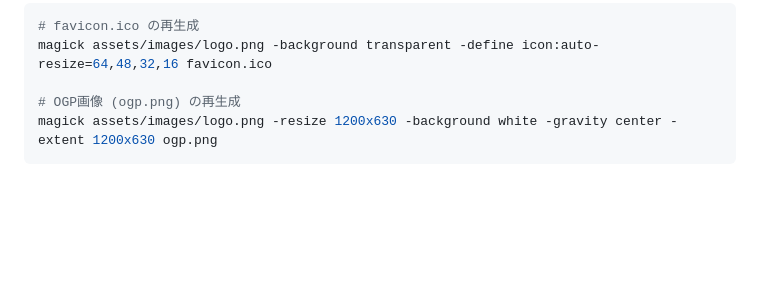
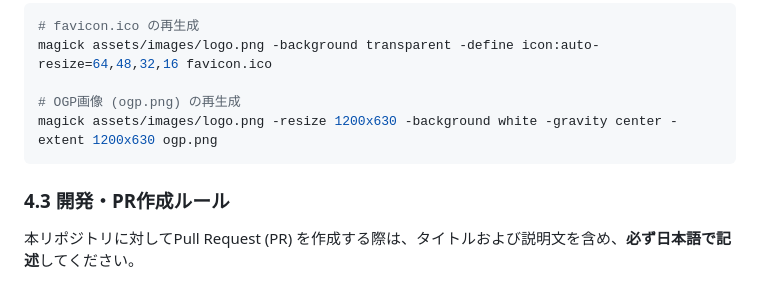
Before and after one commit to CoderDojoSAGA/denshikousakuWS, a Markdown page: AGENT_INSTRUCTIONS.md, the part around the change. Rendered like a GitHub page; blank space fills up the shorter version.

Commit message:
docs: add rule to create PRs in Japanese

````diff
--- a/AGENT_INSTRUCTIONS.md
+++ b/AGENT_INSTRUCTIONS.md
@@ -80,3 +80,6 @@ magick assets/images/logo.png -background transparent -define icon:auto-resize=6
 # OGP画像 (ogp.png) の再生成
 magick assets/images/logo.png -resize 1200x630 -background white -gravity center -extent 1200x630 ogp.png
 ```
+
+### 4.3 開発・PR作成ルール
+本リポジトリに対してPull Request (PR) を作成する際は、タイトルおよび説明文を含め、**必ず日本語で記述**してください。
````
